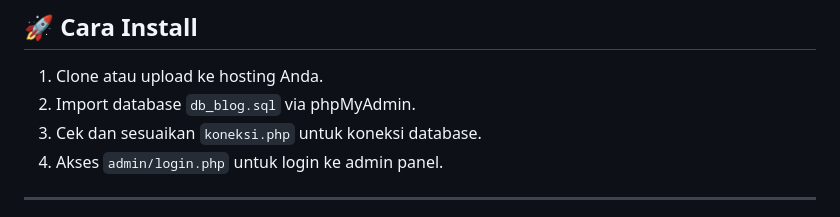
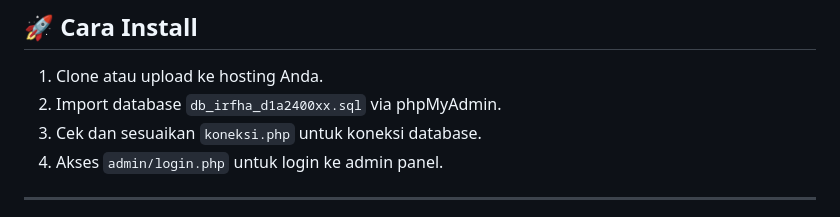
Before and after one commit to irfha05/personal-web, a Markdown page: README.md, the part around the change. GitHub-like rendering.

```diff
--- a/README.md
+++ b/README.md
@@ -90,7 +90,7 @@ Selamat datang di **Personal Web & Admin Dashboard**, sebuah website multifungsi
 ## 🚀 Cara Install
 
 1. Clone atau upload ke hosting Anda.
-2. Import database `db_blog.sql` via phpMyAdmin.
+2. Import database `db_irfha_d1a2400xx.sql` via phpMyAdmin.
 3. Cek dan sesuaikan `koneksi.php` untuk koneksi database.
 4. Akses `admin/login.php` untuk login ke admin panel.
 
```
